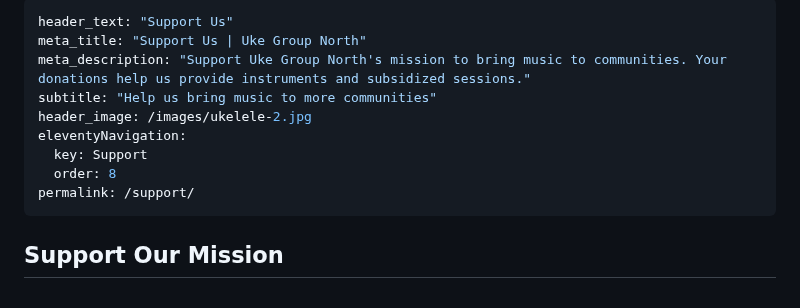
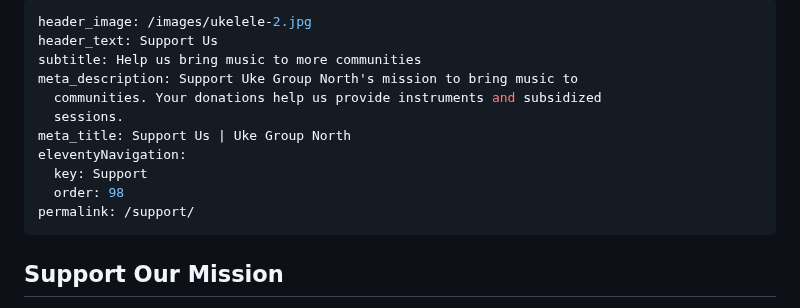
Before and after one commit to chobbledotcom/uke-group-north, a Markdown page: pages/support.md, the part around the change. Drawn GitHub-style.

Commit message:
Update pages/support.md (via Pages CMS)

```diff
--- a/pages/support.md
+++ b/pages/support.md
@@ -1,15 +1,16 @@
 ---
-header_text: "Support Us"
-meta_title: "Support Us | Uke Group North"
-meta_description: "Support Uke Group North's mission to bring music to communities. Your donations help us provide instruments and subsidized sessions."
-subtitle: "Help us bring music to more communities"
 header_image: /images/ukelele-2.jpg
+header_text: Support Us
+subtitle: Help us bring music to more communities
+meta_description: Support Uke Group North's mission to bring music to
+  communities. Your donations help us provide instruments and subsidized
+  sessions.
+meta_title: Support Us | Uke Group North
 eleventyNavigation:
   key: Support
-  order: 8
+  order: 98
 permalink: /support/
 ---
-
 ## Support Our Mission
 
 Uke Group North is a Community Interest Company (CIC) dedicated to improving wellbeing through music. Your support helps us continue our work bringing the joy of ukulele to communities across Greater Manchester and Lancashire.
```
